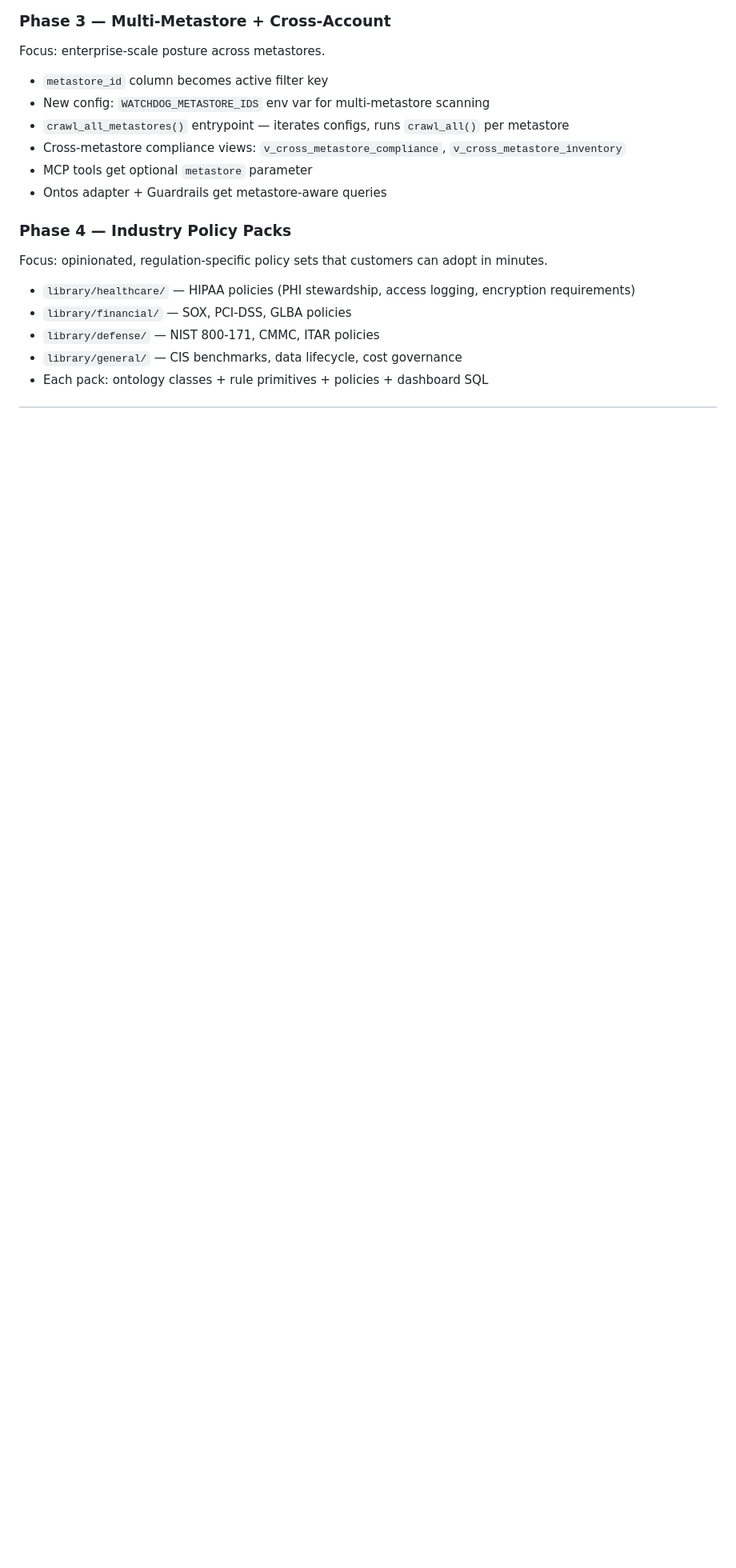
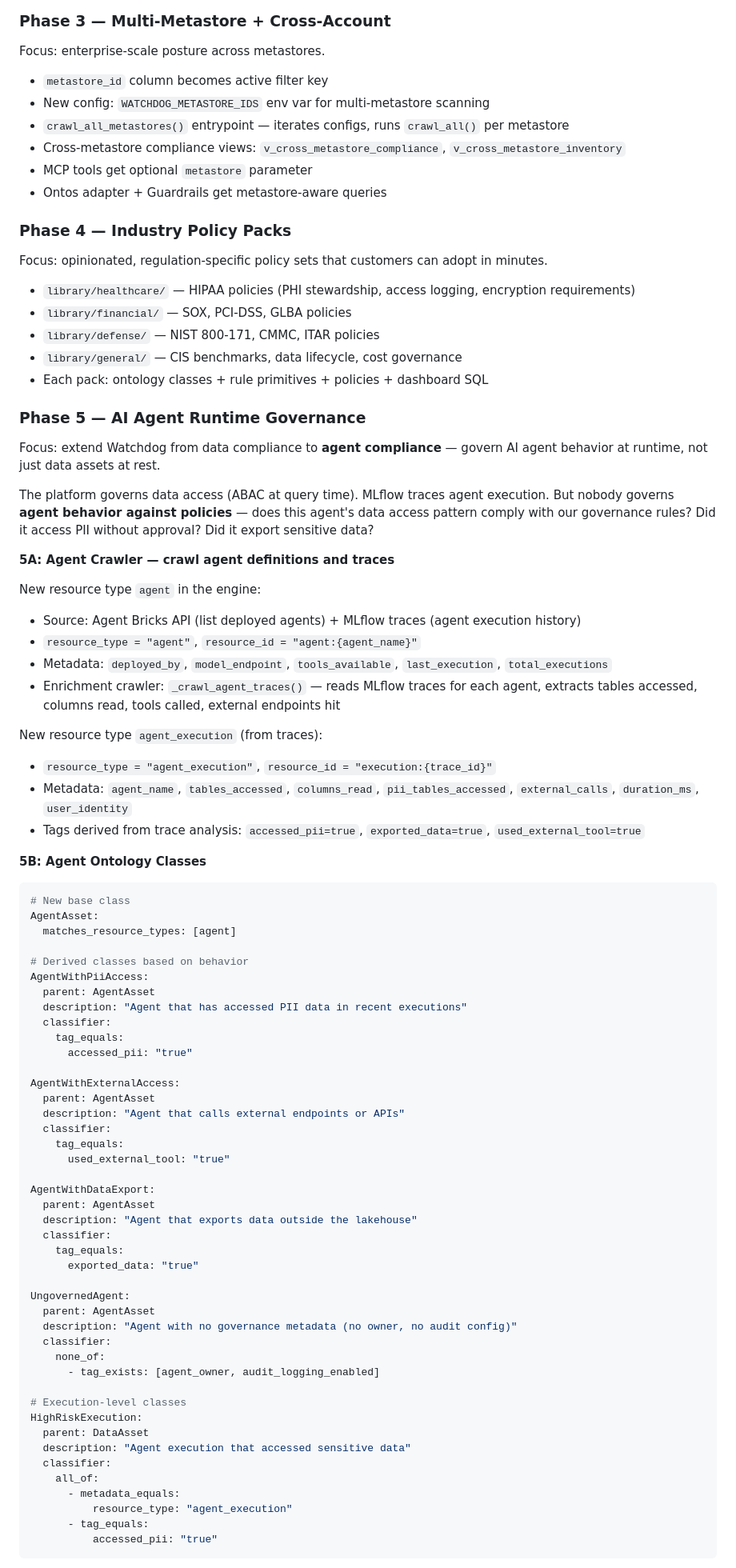
Before and after one commit to stuagano/databricks-watchdog, a Markdown page: docs/roadmap.md, the part around one of its changes. Shown at 80% size. GitHub-like rendering; blank space fills up the shorter version.

````diff
--- a/docs/roadmap.md
+++ b/docs/roadmap.md
@@ -179,3 +179,70 @@ Focus: opinionated, regulation-specific policy sets that customers can adopt in
 - `library/general/` — CIS benchmarks, data lifecycle, cost governance
 - Each pack: ontology classes + rule primitives + policies + dashboard SQL
 
+### Phase 5 — AI Agent Runtime Governance
+
+Focus: extend Watchdog from data compliance to **agent compliance** — govern AI agent behavior at runtime, not just data assets at rest.
+
+The platform governs data access (ABAC at query time). MLflow traces agent execution. But nobody governs **agent behavior against policies** — does this agent's data access pattern comply with our governance rules? Did it access PII without approval? Did it export sensitive data?
+
+**5A: Agent Crawler — crawl agent definitions and traces**
+
+New resource type `agent` in the engine:
+- Source: Agent Bricks API (list deployed agents) + MLflow traces (agent execution history)
+- `resource_type = "agent"`, `resource_id = "agent:{agent_name}"`
+- Metadata: `deployed_by`, `model_endpoint`, `tools_available`, `last_execution`, `total_executions`
+- Enrichment crawler: `_crawl_agent_traces()` — reads MLflow traces for each agent, extracts tables accessed, columns read, tools called, external endpoints hit
+
+New resource type `agent_execution` (from traces):
+- `resource_type = "agent_execution"`, `resource_id = "execution:{trace_id}"`
+- Metadata: `agent_name`, `tables_accessed`, `columns_read`, `pii_tables_accessed`, `external_calls`, `duration_ms`, `user_identity`
+- Tags derived from trace analysis: `accessed_pii=true`, `exported_data=true`, `used_external_tool=true`
+
+**5B: Agent Ontology Classes**
+
+```yaml
+# New base class
+AgentAsset:
+  matches_resource_types: [agent]
+
+# Derived classes based on behavior
+AgentWithPiiAccess:
+  parent: AgentAsset
+  description: "Agent that has accessed PII data in recent executions"
+  classifier:
+    tag_equals:
+      accessed_pii: "true"
+
+AgentWithExternalAccess:
+  parent: AgentAsset
+  description: "Agent that calls external endpoints or APIs"
+  classifier:
+    tag_equals:
+      used_external_tool: "true"
+
+AgentWithDataExport:
+  parent: AgentAsset
+  description: "Agent that exports data outside the lakehouse"
+  classifier:
+    tag_equals:
+      exported_data: "true"
+
+UngovernedAgent:
+  parent: AgentAsset
+  description: "Agent with no governance metadata (no owner, no audit config)"
+  classifier:
+    none_of:
+      - tag_exists: [agent_owner, audit_logging_enabled]
+
+# Execution-level classes
+HighRiskExecution:
+  parent: DataAsset
+  description: "Agent execution that accessed sensitive data"
+  classifier:
+    all_of:
+      - metadata_equals:
+          resource_type: "agent_execution"
+      - tag_equals:
+          accessed_pii: "true"
+```
+
````
Also changed, not shown: other parts of docs/roadmap.md (+85 -1 lines).
